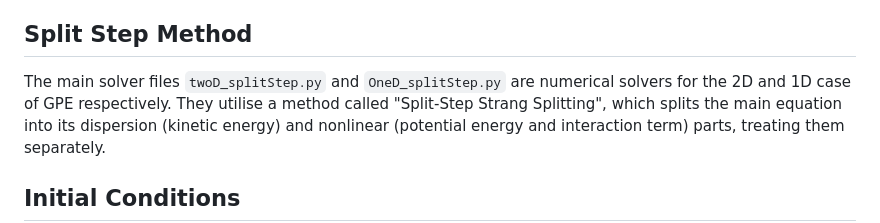
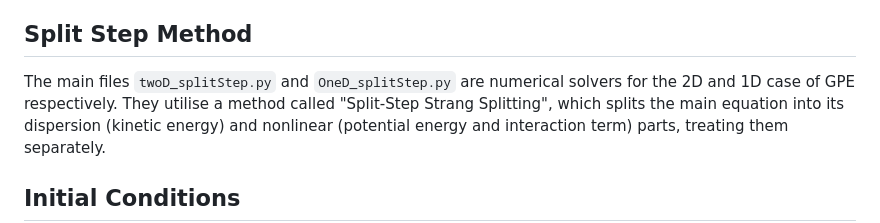
Before and after one commit to Lachlan1005/Bose-Einstein-Condensate, a Markdown page: README.md, the part around the change. GitHub-like rendering.

```diff
--- a/README.md
+++ b/README.md
@@ -11,7 +11,7 @@ Solutions for the 1D and 2D cases are supported. Results are presented in the fo
 indicated either by a 3D graph or a colourmap.
 
 ## Split Step Method
-The main solver files `twoD_splitStep.py` and `OneD_splitStep.py` are numerical solvers for the 2D and 1D case of GPE respectively. They utilise a method called "Split-Step Strang Splitting", which
+The main files `twoD_splitStep.py` and `OneD_splitStep.py` are numerical solvers for the 2D and 1D case of GPE respectively. They utilise a method called "Split-Step Strang Splitting", which
 splits the main equation into its dispersion (kinetic energy) and nonlinear (potential energy and interaction term) parts, treating them separately.
 
 ## Initial Conditions
```
